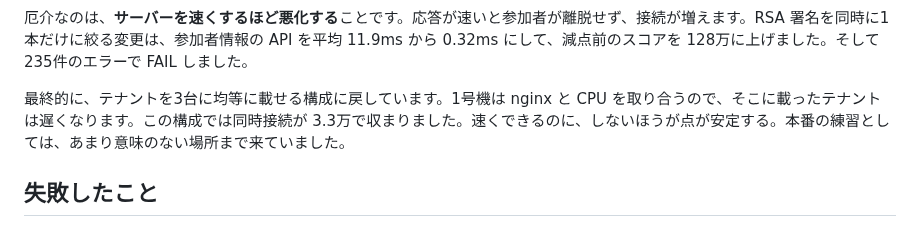
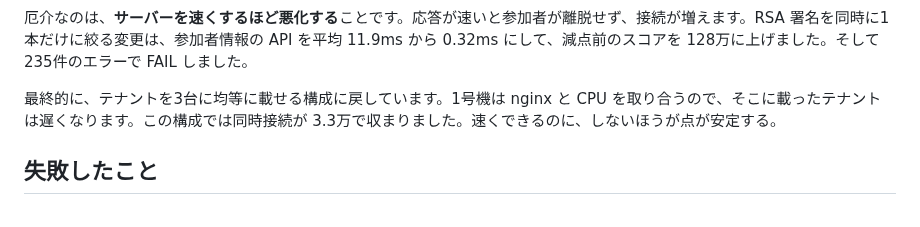
Before and after one commit to kyosu-1/portfolio, a Markdown page: posts/isucon12-qualify-with-claude-code.md, the part around the change. Rendered like a GitHub page.

Commit message:
post: 「本番の練習としては意味のない場所」の一文を外す

```diff
--- a/posts/isucon12-qualify-with-claude-code.md
+++ b/posts/isucon12-qualify-with-claude-code.md
@@ -130,7 +130,7 @@ Claude Code はこれを1時間以上追いかけています。順番に書く
 
 厄介なのは、**サーバーを速くするほど悪化する**ことです。応答が速いと参加者が離脱せず、接続が増えます。RSA 署名を同時に1本だけに絞る変更は、参加者情報の API を平均 11.9ms から 0.32ms にして、減点前のスコアを 128万に上げました。そして 235件のエラーで FAIL しました。
 
-最終的に、テナントを3台に均等に載せる構成に戻しています。1号機は nginx と CPU を取り合うので、そこに載ったテナントは遅くなります。この構成では同時接続が 3.3万で収まりました。速くできるのに、しないほうが点が安定する。本番の練習としては、あまり意味のない場所まで来ていました。
+最終的に、テナントを3台に均等に載せる構成に戻しています。1号機は nginx と CPU を取り合うので、そこに載ったテナントは遅くなります。この構成では同時接続が 3.3万で収まりました。速くできるのに、しないほうが点が安定する。
 
 ## 失敗したこと
 
```
